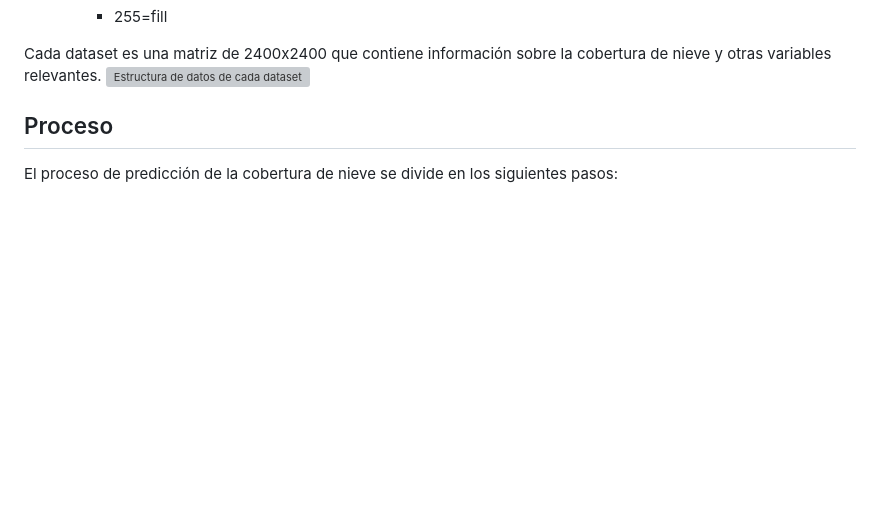
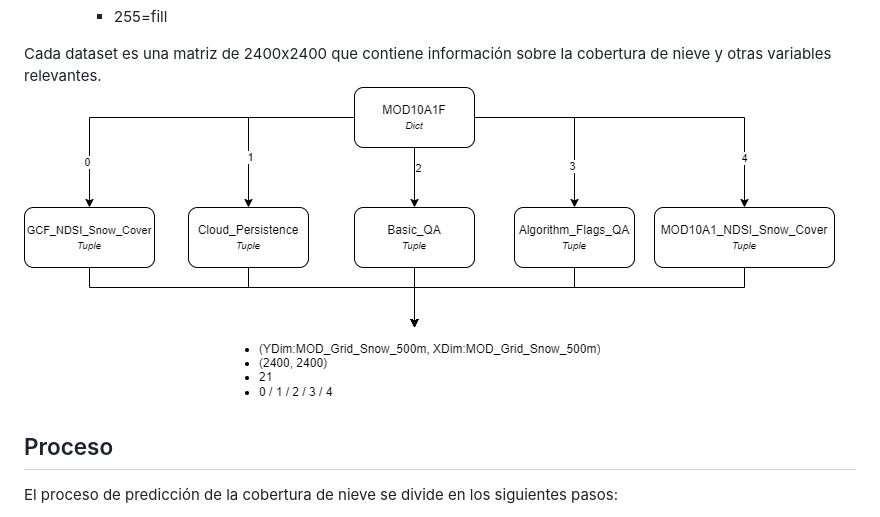
Before and after one commit to KiKeMerino/sierra-cc, a Markdown page: README.md, the part around the change. GitHub-like rendering; blank space fills up the shorter version; grey boxes are pictures that could not be loaded.

```diff
--- a/README.md
+++ b/README.md
@@ -78,7 +78,7 @@ Los datos utilizados en este proyecto provienen de los siguientes datasets de la
         - 255=fill
 
 Cada dataset es una matriz de 2400x2400 que contiene información sobre la cobertura de nieve y otras variables relevantes.
-![Estructura de datos de cada dataset]("/img/estructura_datos.drawio.png")
+![Estructura de datos de cada dataset](img/estructura_datos.drawio.png)
 
 ## Proceso
 
```
